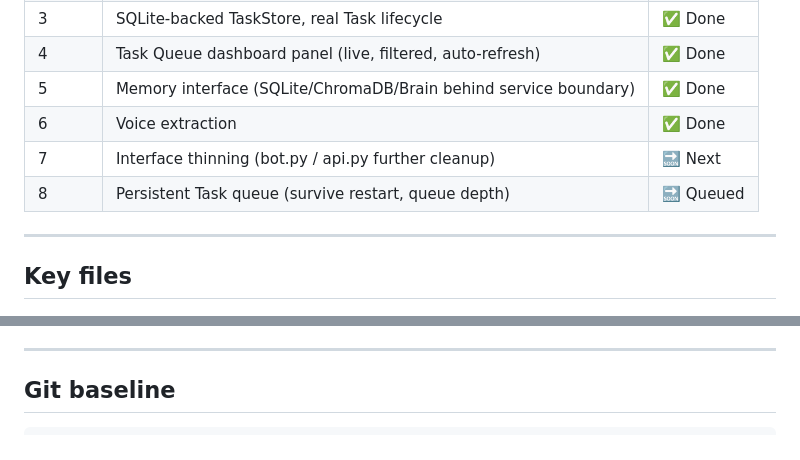
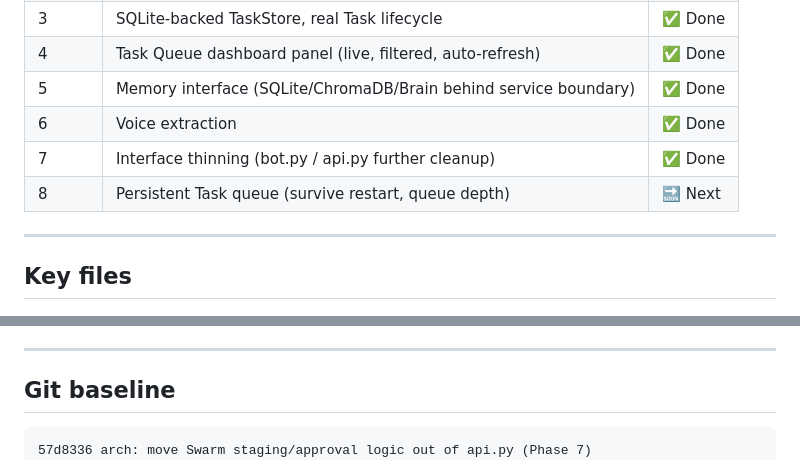
Before and after one commit to demondavies/AgenticOS, a Markdown page: CLAUDE.md, 2 parts joined by grey strips. GitHub-like rendering.

Commit message:
docs: mark Phase 7 done, advance Phase 8 to next, update git baseline

````diff
--- a/CLAUDE.md
+++ b/CLAUDE.md
@@ -42,8 +42,8 @@ Capability  (capabilities/)
 | 4 | Task Queue dashboard panel (live, filtered, auto-refresh) | ✅ Done |
 | 5 | Memory interface (SQLite/ChromaDB/Brain behind service boundary) | ✅ Done |
 | 6 | Voice extraction | ✅ Done |
-| 7 | Interface thinning (bot.py / api.py further cleanup) | 🔜 Next |
-| 8 | Persistent Task queue (survive restart, queue depth) | 🔜 Queued |
+| 7 | Interface thinning (bot.py / api.py further cleanup) | ✅ Done |
+| 8 | Persistent Task queue (survive restart, queue depth) | 🔜 Next |
 
 ---
 
@@ -135,6 +135,7 @@ All five must be green. Architecture contract test is the canonical boundary enf
 ## Git baseline
 
 ```
+57d8336 arch: move Swarm staging/approval logic out of api.py (Phase 7)
 f309b9e  arch: voice boundary — VoiceService.speak + Harness facades + fix http adapter
 e53137f  docs: mark Phase 5 done, advance Phase 6 to next, update git baseline
 4d3b6cb  arch: bot.py uses Harness memory/task facade, not internal stores
````
